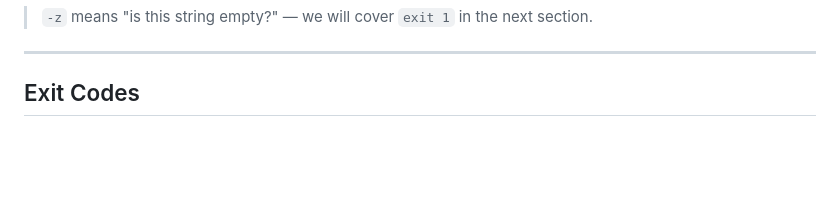
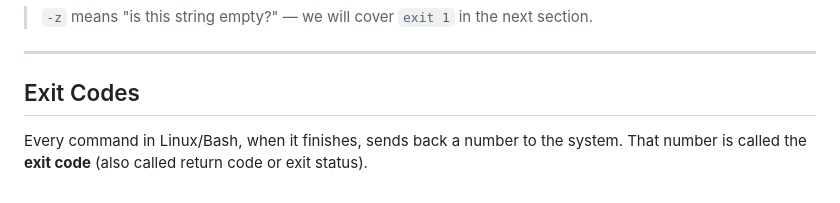
Before and after one commit to Taimoor-Kamran/SMIT_DEVOPS, a Markdown page: Phase_3/class1.md, the part around the change. Rendered like a GitHub page; blank space fills up the shorter version.

Commit message:
Add exit code definition
Co-Authored-By: Claude Sonnet 4.6 <noreply@anthropic.com>

```diff
--- a/Phase_3/class1.md
+++ b/Phase_3/class1.md
@@ -188,3 +188,6 @@ echo "Hello, $1!"
 ---
 
 ## Exit Codes
+
+Every command in Linux/Bash, when it finishes, sends back a number to the system.
+That number is called the **exit code** (also called return code or exit status).
```
